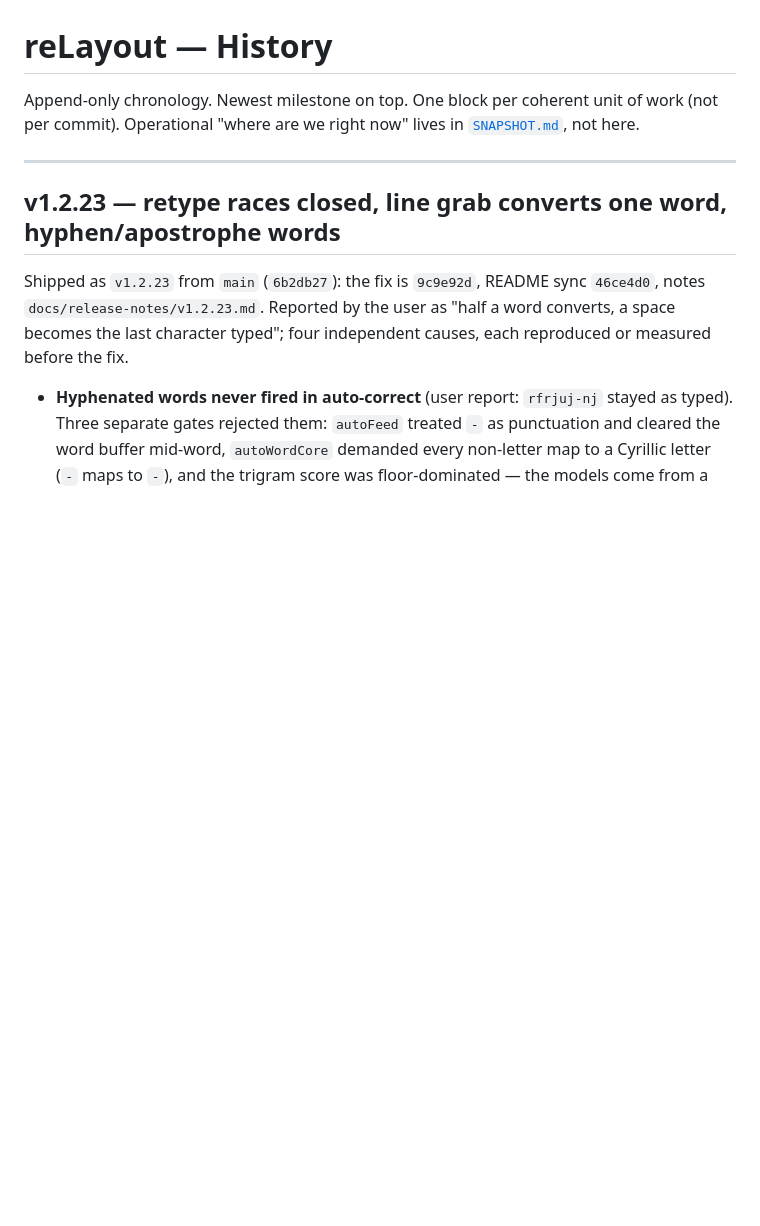
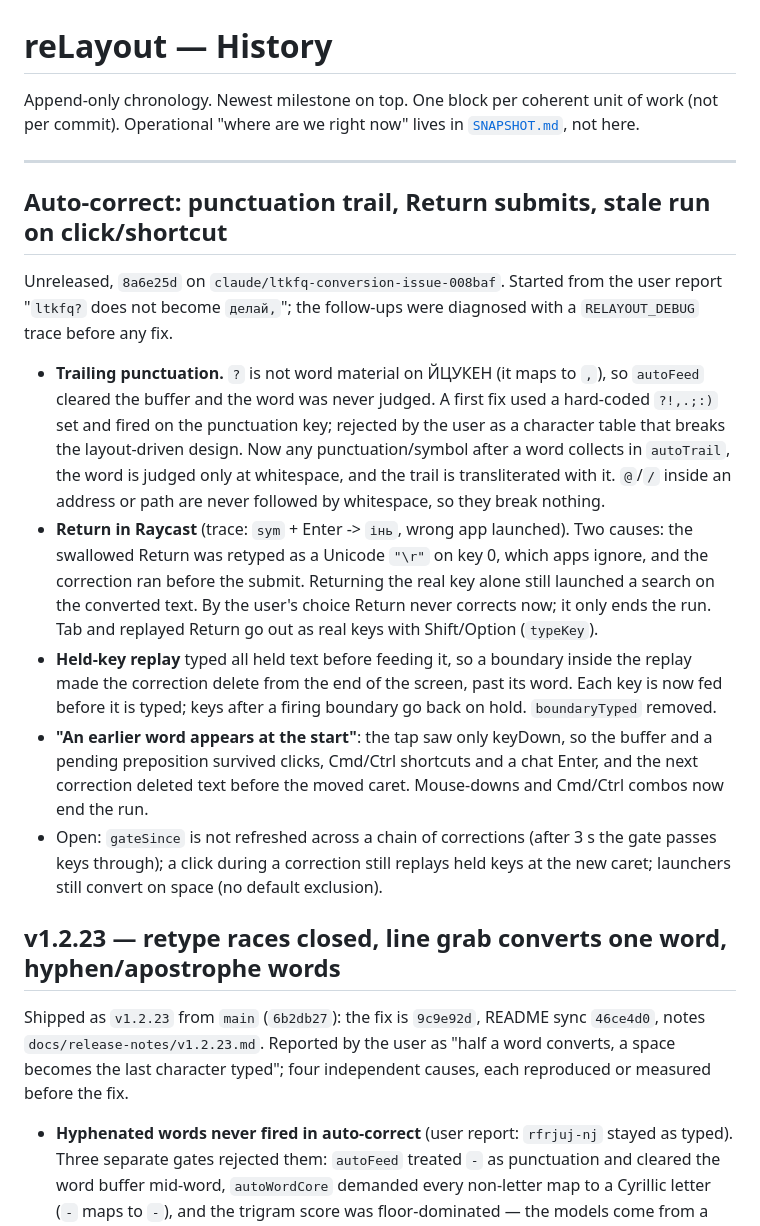
Before and after one commit to vladforfutdinov/reLayout, a Markdown page: docs/HISTORY.md, the part around the change. GitHub-like rendering; blank space fills up the shorter version.

Commit message:
docs: chronicle auto-correct punctuation/Return/stale-run fixes
Co-Authored-By: Claude Opus 5 <noreply@anthropic.com>

```diff
--- a/docs/HISTORY.md
+++ b/docs/HISTORY.md
@@ -5,6 +5,37 @@ work (not per commit). Operational "where are we right now" lives in
 [`SNAPSHOT.md`](SNAPSHOT.md), not here.
 
 ---
+
+## Auto-correct: punctuation trail, Return submits, stale run on click/shortcut
+
+Unreleased, `8a6e25d` on `claude/ltkfq-conversion-issue-008baf`. Started from the
+user report "`ltkfq?` does not become `делай,`"; the follow-ups were diagnosed with
+a `RELAYOUT_DEBUG` trace before any fix.
+
+- **Trailing punctuation.** `?` is not word material on ЙЦУКЕН (it maps to `,`),
+  so `autoFeed` cleared the buffer and the word was never judged. A first fix used
+  a hard-coded `?!,.;:)` set and fired on the punctuation key; rejected by the user
+  as a character table that breaks the layout-driven design. Now any
+  punctuation/symbol after a word collects in `autoTrail`, the word is judged only
+  at whitespace, and the trail is transliterated with it. `@`/`/` inside an
+  address or path are never followed by whitespace, so they break nothing.
+- **Return in Raycast** (trace: `sym` + Enter -> `інь`, wrong app launched). Two
+  causes: the swallowed Return was retyped as a Unicode `"\r"` on key 0, which apps
+  ignore, and the correction ran before the submit. Returning the real key alone
+  still launched a search on the converted text. By the user's choice Return never
+  corrects now; it only ends the run. Tab and replayed Return go out as real keys
+  with Shift/Option (`typeKey`).
+- **Held-key replay** typed all held text before feeding it, so a boundary inside
+  the replay made the correction delete from the end of the screen, past its word.
+  Each key is now fed before it is typed; keys after a firing boundary go back on
+  hold. `boundaryTyped` removed.
+- **"An earlier word appears at the start"**: the tap saw only keyDown, so the
+  buffer and a pending preposition survived clicks, Cmd/Ctrl shortcuts and a chat
+  Enter, and the next correction deleted text before the moved caret. Mouse-downs
+  and Cmd/Ctrl combos now end the run.
+- Open: `gateSince` is not refreshed across a chain of corrections (after 3 s the
+  gate passes keys through); a click during a correction still replays held keys at
+  the new caret; launchers still convert on space (no default exclusion).
 
 ## v1.2.23 — retype races closed, line grab converts one word, hyphen/apostrophe words
 
```
